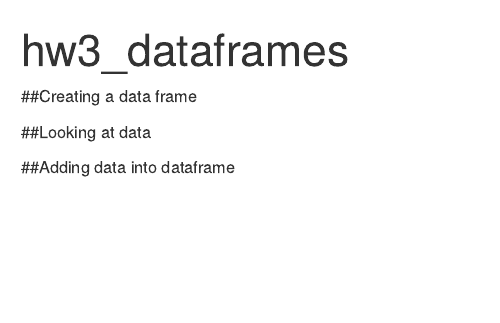
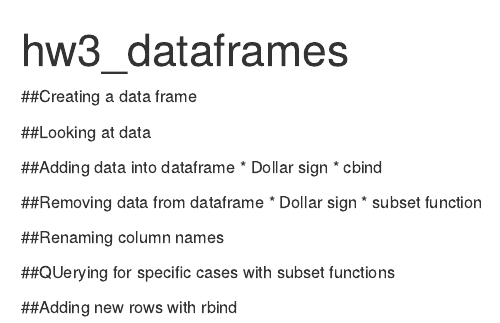
Before and after one commit to ericwang1998/CSX_RProject_Summer_2018, an R Markdown document (week_1/HW/hw3_dataframes.Rmd): the page in a window 1100 px wide, from its top. Rendered offline with R 4.5, knitr and Pandoc, with nearby package versions.

Commit message:
New notes for dataframes

```diff
--- a/week_1/HW/hw3_dataframes.Rmd
+++ b/week_1/HW/hw3_dataframes.Rmd
@@ -8,3 +8,15 @@ output: html_document
 ##Looking at data
 
 ##Adding data into dataframe
+* Dollar sign
+* cbind
+
+##Removing data from dataframe
+* Dollar sign
+* subset function
+
+##Renaming column names
+
+##QUerying for specific cases with subset functions
+
+##Adding new rows with rbind
```
